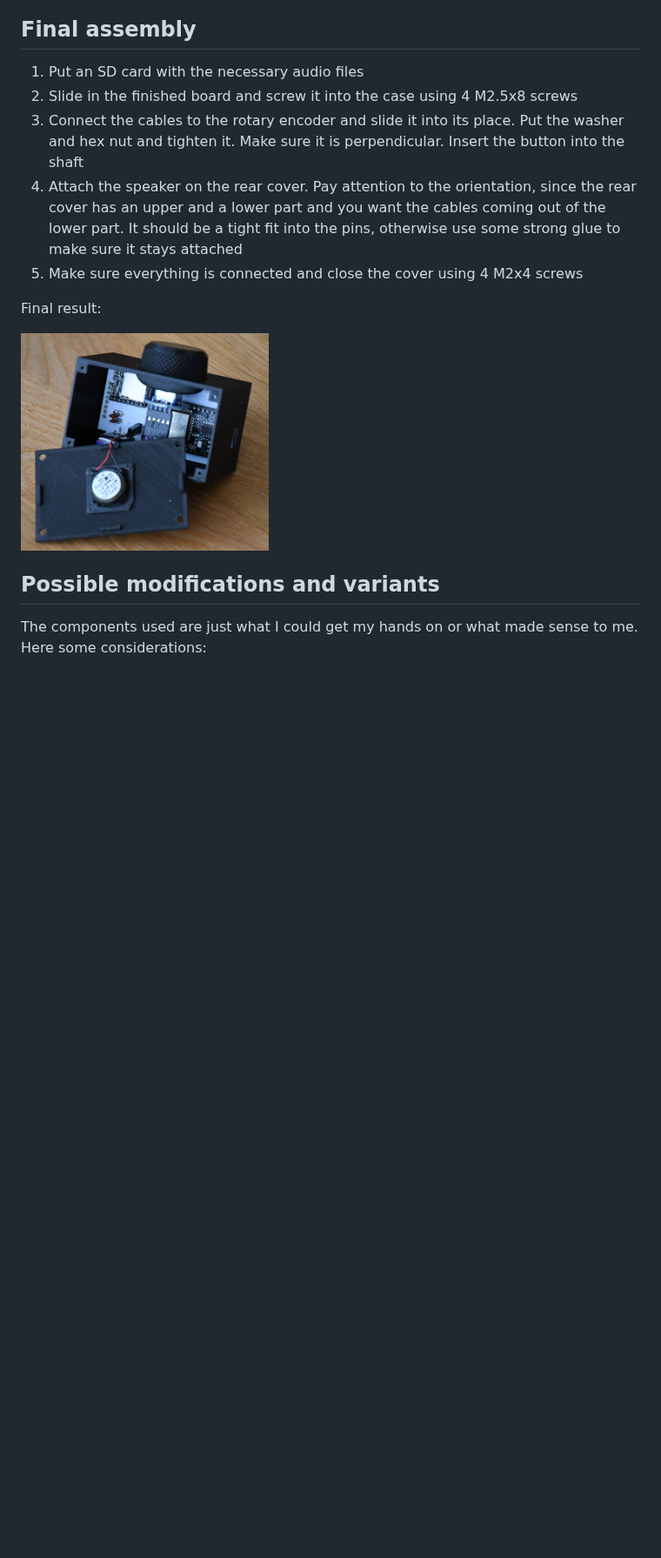
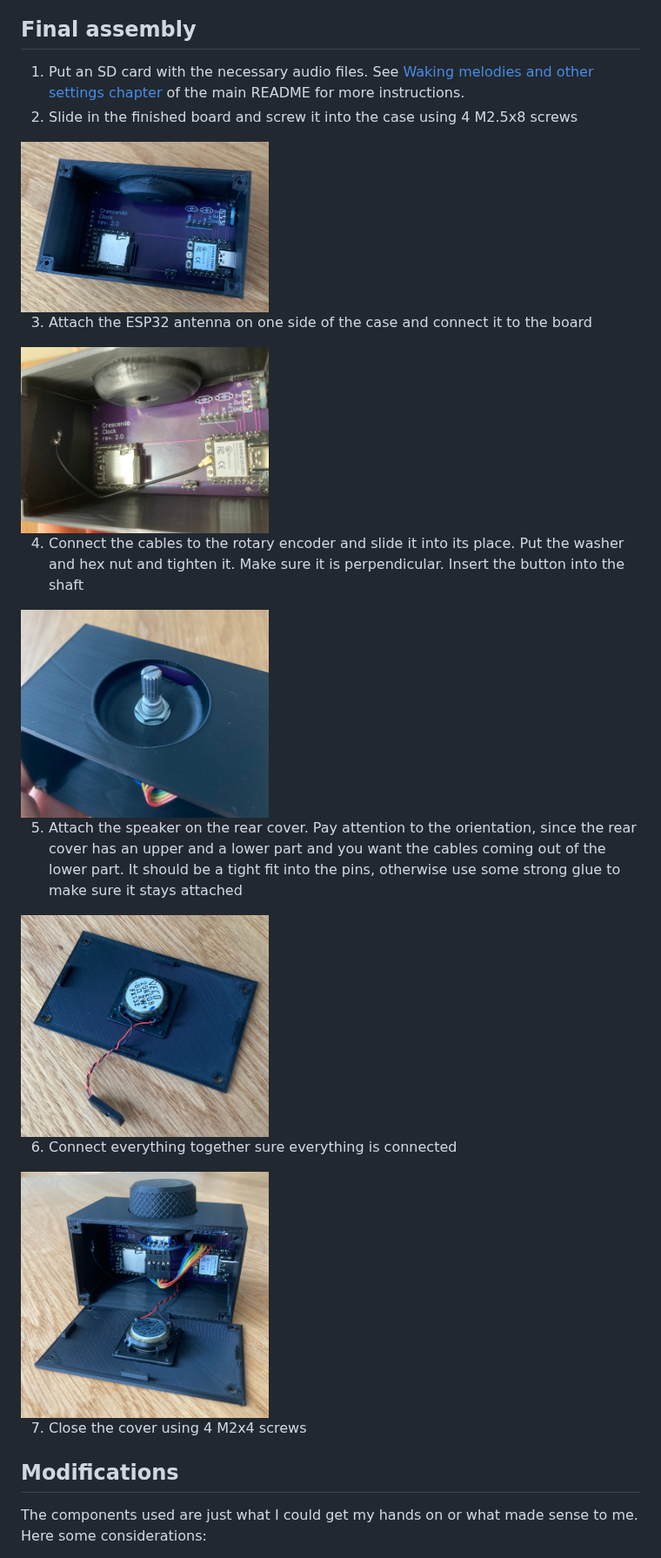
Before and after one commit to javiser/crescendo-clock, a Markdown page: hardware/README.md, the part around one of its changes. Shown at 87% size. Drawn GitHub-style; pictures changed too: hardware/pictures/antenna.jpg (added), hardware/pictures/board_in_case.jpg (added), hardware/pictures/clock_inside.jpg; blank space fills up the shorter version.

```diff
--- a/hardware/README.md
+++ b/hardware/README.md
@@ -77,18 +86,30 @@ You can find the original Fusion 360 files in the [3D folder](3D) as well.
 
 ## Final assembly
 
-1. Put an SD card with the necessary audio files
+1. Put an SD card with the necessary audio files. See <a href="../#waking-melodies-and-other-settings">Waking melodies and other settings chapter</a> of the main README for more instructions.
 2. Slide in the finished board and screw it into the case using 4 M2.5x8 screws
-3. Connect the cables to the rotary encoder and slide it into its place. Put the washer and hex nut and tighten it. Make sure it is perpendicular. Insert the button into the shaft
-4. Attach the speaker on the rear cover. Pay attention to the orientation, since the rear cover has an upper and a lower part and you want the cables coming out of the lower part. It should be a tight fit into the pins, otherwise use some strong glue to make sure it stays attached
-5. Make sure everything is connected and close the cover using 4 M2x4 screws
 
-Final result:
-<p float="left">
-    <img src="pictures/clock_inside.jpg" width="40%">
-</p>
+<img src="pictures/board_in_case.jpg" width="40%">
 
-## Possible modifications and variants
+3. Attach the ESP32 antenna on one side of the case and connect it to the board
+
+<img src="pictures/antenna.jpg" width="40%">
+
+4. Connect the cables to the rotary encoder and slide it into its place. Put the washer and hex nut and tighten it. Make sure it is perpendicular. Insert the button into the shaft
+
+<img src="pictures/rotary_encoder_mounting.jpg" width="40%">
+
+5. Attach the speaker on the rear cover. Pay attention to the orientation, since the rear cover has an upper and a lower part and you want the cables coming out of the lower part. It should be a tight fit into the pins, otherwise use some strong glue to make sure it stays attached
+
+<img src="pictures/speakers_on_cover.jpg" width="40%">
+
+6. Connect everything together sure everything is connected
+
+<img src="pictures/clock_inside.jpg" width="40%">
+
+7. Close the cover using 4 M2x4 screws
+
+## Modifications
 The components used are just what I could get my hands on or what made sense to me. Here some considerations:
 
 - It should be possible to use any other ESP32 board. The previous version used the [ESP-C3-32S-Kit ESP32 WiFi+Bluetooth Development Board](https://www.waveshare.com/esp-c3-32s-kit.htm). You just need to make sure that you have at least 11 pins available. The pin assignments defined in [clock_common.hpp](src/clock_common.hpp) will most likely need an adjustment. If you take a variant different from the ESP32C3 you might require more extensive changes as well
```
Also changed, not shown: other parts of hardware/README.md (+9 -0 lines), README.md (+55 -7 lines), hardware/pictures/speaker_with_connector.jpg.
